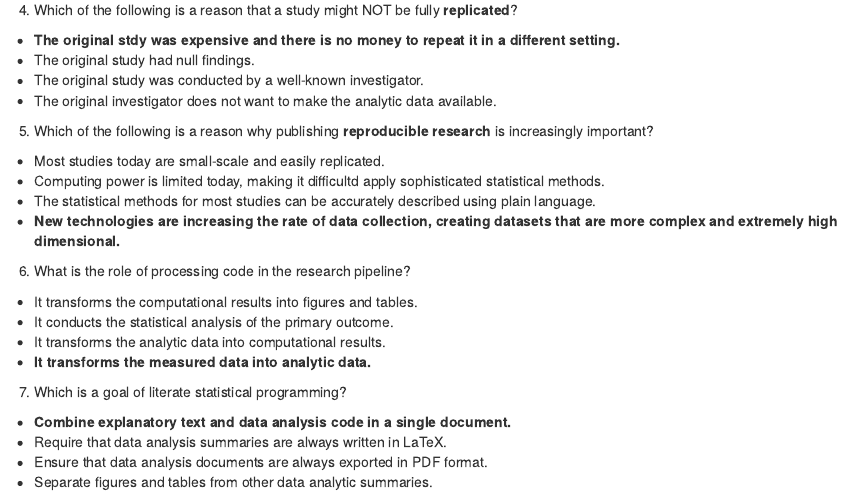
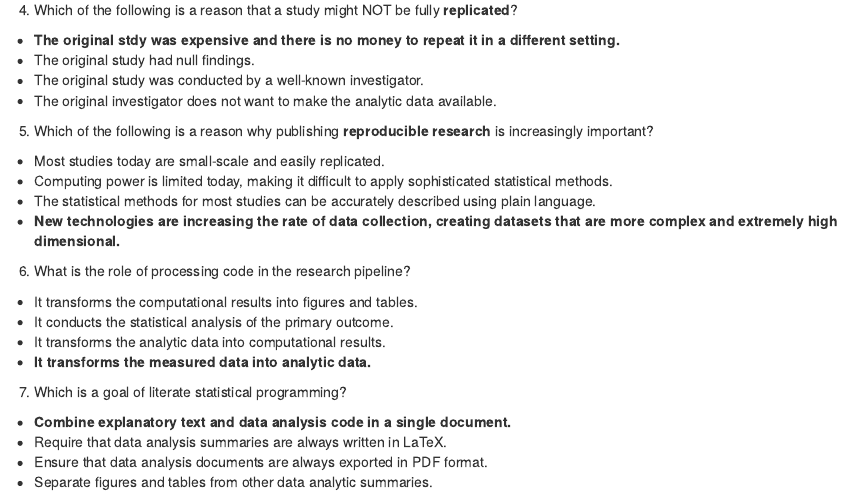
Before and after one commit to wamber-aww/coursera-data-science, an R Markdown document (Course05_ReproducibleResearch/W1Quiz.Rmd): the page in a window 1100 px wide, from 510 px down. The pictures show the output file Course05_ReproducibleResearch/W1Quiz.html that the author committed with the source, opened offline.

Commit message:
fix typos

```diff
--- a/Course05_ReproducibleResearch/W1Quiz.Rmd
+++ b/Course05_ReproducibleResearch/W1Quiz.Rmd
@@ -37,7 +37,7 @@ study was simple enough to be repeated by an independent investigator.
 5. Which of the following is a reason why publishing **reproducible research** is increasingly
 important?
   - Most studies today are small-scale and easily replicated.
-  - Computing power is limited today, making it  difficultd apply sophisticated statistical methods.
+  - Computing power is limited today, making it difficult to apply sophisticated statistical methods.
   - The statistical methods for most studies can be accurately described using
 plain language.
   - **New technologies are increasing the rate of data collection, creating datasets that are more complex and extremely high dimensional.**
```
Also changed, not shown: Course05_ReproducibleResearch/W1Quiz.html.
